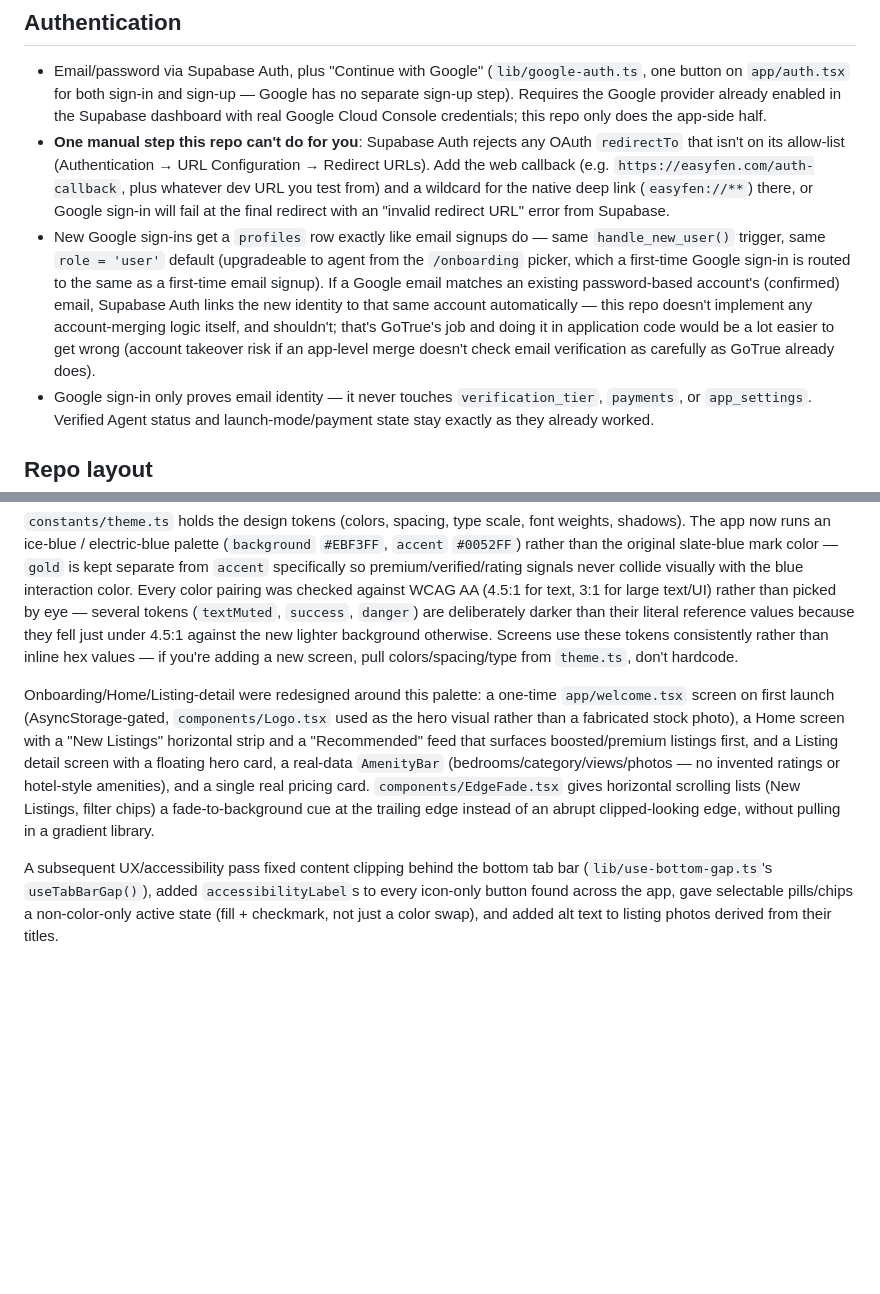
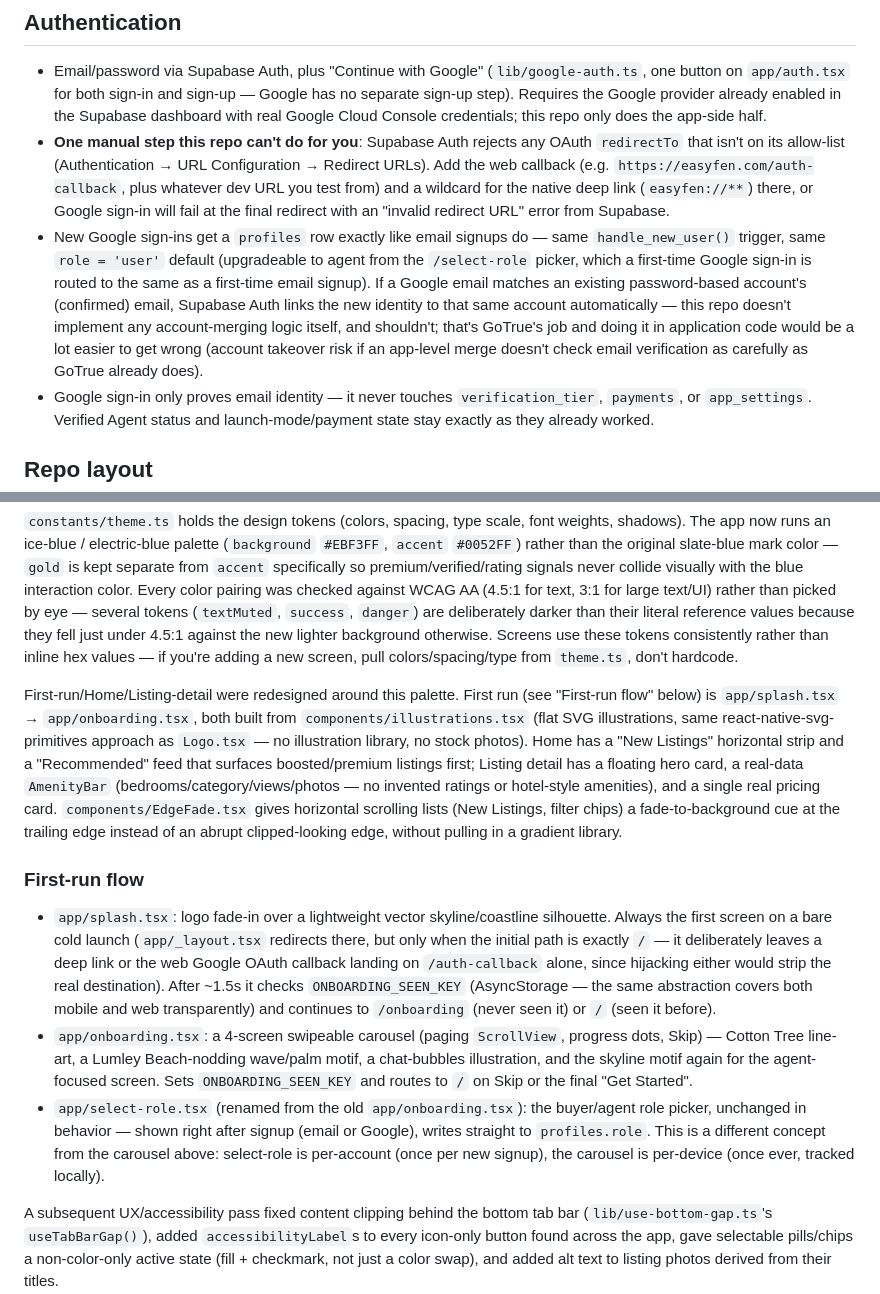
Before and after one commit to MajorSyl/Easyeasycl, a Markdown page: README.md, 2 parts joined by grey strips. GitHub-like rendering; blank space fills up the shorter version.

Commit message:
Document the new first-run flow (splash/onboarding/select-role) in README

```diff
--- a/README.md
+++ b/README.md
@@ -26,7 +26,7 @@ Sign-in is email + password, or "Continue with Google" (Supabase Auth's Google O
 
 - Email/password via Supabase Auth, plus "Continue with Google" (`lib/google-auth.ts`, one button on `app/auth.tsx` for both sign-in and sign-up — Google has no separate sign-up step). Requires the Google provider already enabled in the Supabase dashboard with real Google Cloud Console credentials; this repo only does the app-side half.
 - **One manual step this repo can't do for you**: Supabase Auth rejects any OAuth `redirectTo` that isn't on its allow-list (Authentication → URL Configuration → Redirect URLs). Add the web callback (e.g. `https://easyfen.com/auth-callback`, plus whatever dev URL you test from) and a wildcard for the native deep link (`easyfen://**`) there, or Google sign-in will fail at the final redirect with an "invalid redirect URL" error from Supabase.
-- New Google sign-ins get a `profiles` row exactly like email signups do — same `handle_new_user()` trigger, same `role = 'user'` default (upgradeable to agent from the `/onboarding` picker, which a first-time Google sign-in is routed to the same as a first-time email signup). If a Google email matches an existing password-based account's (confirmed) email, Supabase Auth links the new identity to that same account automatically — this repo doesn't implement any account-merging logic itself, and shouldn't; that's GoTrue's job and doing it in application code would be a lot easier to get wrong (account takeover risk if an app-level merge doesn't check email verification as carefully as GoTrue already does).
+- New Google sign-ins get a `profiles` row exactly like email signups do — same `handle_new_user()` trigger, same `role = 'user'` default (upgradeable to agent from the `/select-role` picker, which a first-time Google sign-in is routed to the same as a first-time email signup). If a Google email matches an existing password-based account's (confirmed) email, Supabase Auth links the new identity to that same account automatically — this repo doesn't implement any account-merging logic itself, and shouldn't; that's GoTrue's job and doing it in application code would be a lot easier to get wrong (account takeover risk if an app-level merge doesn't check email verification as carefully as GoTrue already does).
 - Google sign-in only proves email identity — it never touches `verification_tier`, `payments`, or `app_settings`. Verified Agent status and launch-mode/payment state stay exactly as they already worked.
 
 ## Repo layout
@@ -49,7 +49,13 @@ The mark is a magnifying glass standing in for the "a" in a lowercase "easyfen"
 
 `constants/theme.ts` holds the design tokens (colors, spacing, type scale, font weights, shadows). The app now runs an ice-blue / electric-blue palette (`background` `#EBF3FF`, `accent` `#0052FF`) rather than the original slate-blue mark color — `gold` is kept separate from `accent` specifically so premium/verified/rating signals never collide visually with the blue interaction color. Every color pairing was checked against WCAG AA (4.5:1 for text, 3:1 for large text/UI) rather than picked by eye — several tokens (`textMuted`, `success`, `danger`) are deliberately darker than their literal reference values because they fell just under 4.5:1 against the new lighter background otherwise. Screens use these tokens consistently rather than inline hex values — if you're adding a new screen, pull colors/spacing/type from `theme.ts`, don't hardcode.
 
-Onboarding/Home/Listing-detail were redesigned around this palette: a one-time `app/welcome.tsx` screen on first launch (AsyncStorage-gated, `components/Logo.tsx` used as the hero visual rather than a fabricated stock photo), a Home screen with a "New Listings" horizontal strip and a "Recommended" feed that surfaces boosted/premium listings first, and a Listing detail screen with a floating hero card, a real-data `AmenityBar` (bedrooms/category/views/photos — no invented ratings or hotel-style amenities), and a single real pricing card. `components/EdgeFade.tsx` gives horizontal scrolling lists (New Listings, filter chips) a fade-to-background cue at the trailing edge instead of an abrupt clipped-looking edge, without pulling in a gradient library.
+First-run/Home/Listing-detail were redesigned around this palette. First run (see "First-run flow" below) is `app/splash.tsx` → `app/onboarding.tsx`, both built from `components/illustrations.tsx` (flat SVG illustrations, same react-native-svg-primitives approach as `Logo.tsx` — no illustration library, no stock photos). Home has a "New Listings" horizontal strip and a "Recommended" feed that surfaces boosted/premium listings first; Listing detail has a floating hero card, a real-data `AmenityBar` (bedrooms/category/views/photos — no invented ratings or hotel-style amenities), and a single real pricing card. `components/EdgeFade.tsx` gives horizontal scrolling lists (New Listings, filter chips) a fade-to-background cue at the trailing edge instead of an abrupt clipped-looking edge, without pulling in a gradient library.
+
+### First-run flow
+
+- `app/splash.tsx`: logo fade-in over a lightweight vector skyline/coastline silhouette. Always the first screen on a bare cold launch (`app/_layout.tsx` redirects there, but only when the initial path is exactly `/` — it deliberately leaves a deep link or the web Google OAuth callback landing on `/auth-callback` alone, since hijacking either would strip the real destination). After ~1.5s it checks `ONBOARDING_SEEN_KEY` (AsyncStorage — the same abstraction covers both mobile and web transparently) and continues to `/onboarding` (never seen it) or `/` (seen it before).
+- `app/onboarding.tsx`: a 4-screen swipeable carousel (paging `ScrollView`, progress dots, Skip) — Cotton Tree line-art, a Lumley Beach-nodding wave/palm motif, a chat-bubbles illustration, and the skyline motif again for the agent-focused screen. Sets `ONBOARDING_SEEN_KEY` and routes to `/` on Skip or the final "Get Started".
+- `app/select-role.tsx` (renamed from the old `app/onboarding.tsx`): the buyer/agent role picker, unchanged in behavior — shown right after signup (email or Google), writes straight to `profiles.role`. This is a different concept from the carousel above: select-role is per-account (once per new signup), the carousel is per-device (once ever, tracked locally).
 
 A subsequent UX/accessibility pass fixed content clipping behind the bottom tab bar (`lib/use-bottom-gap.ts`'s `useTabBarGap()`), added `accessibilityLabel`s to every icon-only button found across the app, gave selectable pills/chips a non-color-only active state (fill + checkmark, not just a color swap), and added alt text to listing photos derived from their titles.
 
```
